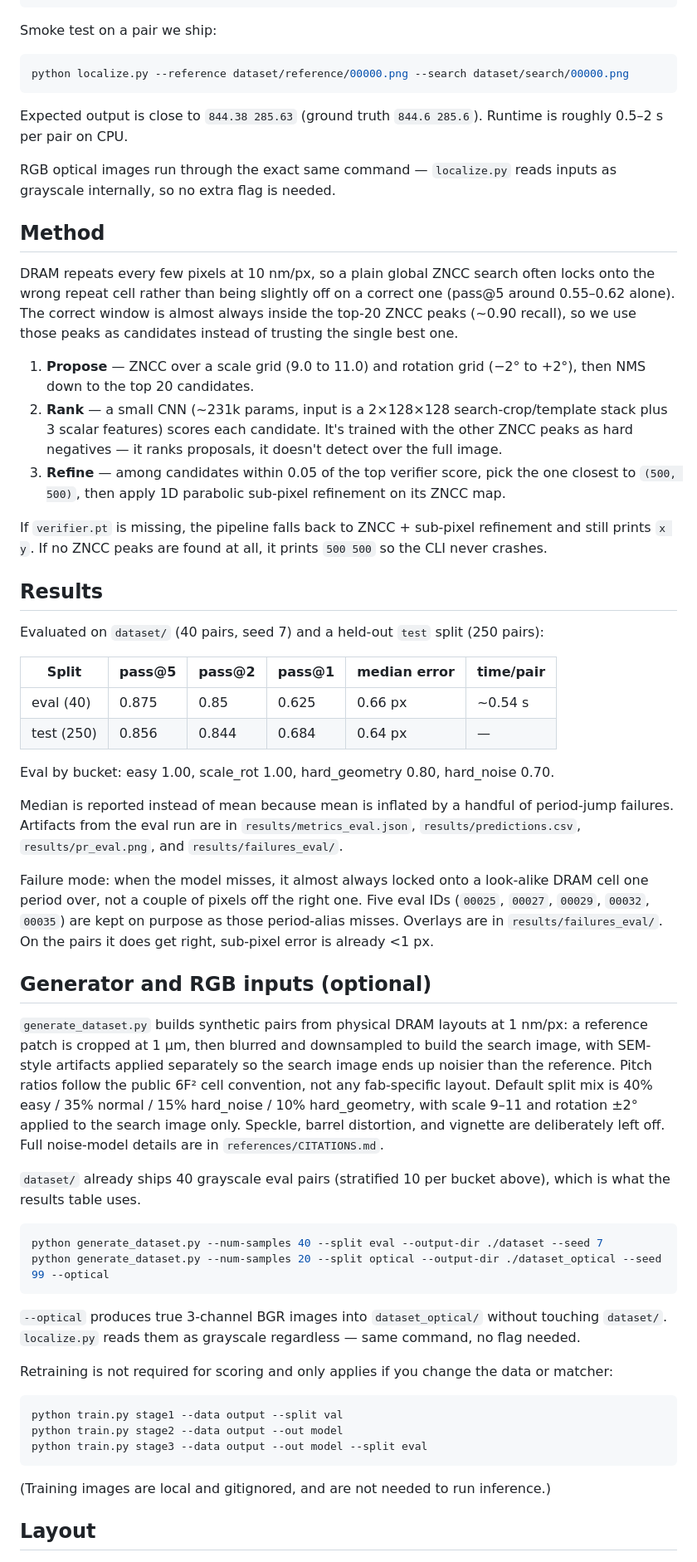
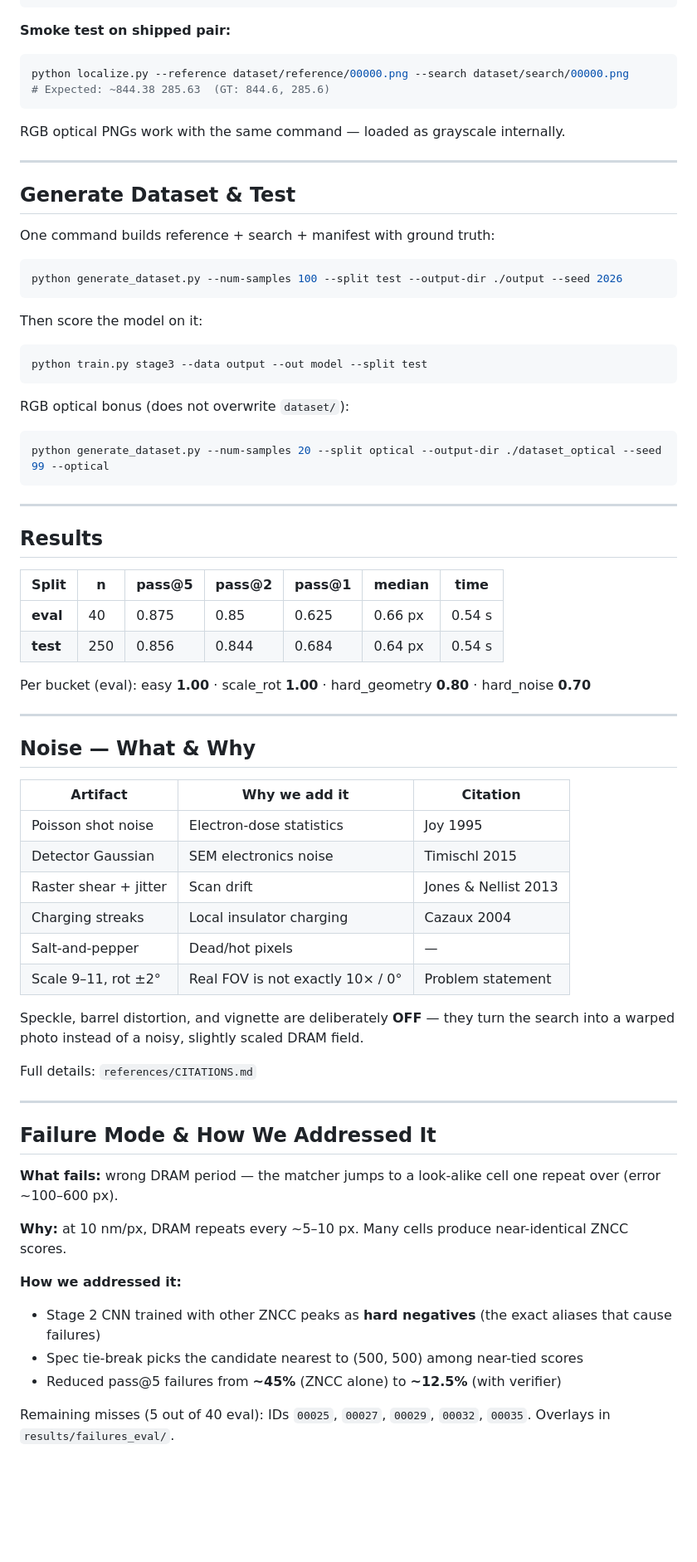
Before and after one commit to Jaswanthj006/Semicon-Submission, a Markdown page: README.md, the part around one of its changes. Shown at 83% size. GitHub-like rendering; blank space fills up the shorter version.

Commit message:
Update README and inference robustness for judges.
Add matplotlib to requirements, empty-ZNCC fallback in localize_pair,
judge README with clone/run/test details, and dataset_optical RGB bonus.

````diff
--- a/README.md
+++ b/README.md
@@ -48,63 +80,78 @@ done
 for %f in (reference\*.png) do python localize.py --reference "%f" --search "search\%~nxf"
 ```
 
-Smoke test on a pair we ship:
+**Smoke test on shipped pair:**
 
 ```bash
 python localize.py --reference dataset/reference/00000.png --search dataset/search/00000.png
+# Expected: ~844.38 285.63  (GT: 844.6, 285.6)
 ```
 
-Expected output is close to `844.38 285.63` (ground truth `844.6 285.6`). Runtime is roughly 0.5–2 s per pair on CPU.
+RGB optical PNGs work with the same command — loaded as grayscale internally.
 
-RGB optical images run through the exact same command — `localize.py` reads inputs as grayscale internally, so no extra flag is needed.
+---
 
-## Method
+## Generate Dataset & Test
 
-DRAM repeats every few pixels at 10 nm/px, so a plain global ZNCC search often locks onto the wrong repeat cell rather than being slightly off on a correct one (pass@5 around 0.55–0.62 alone). The correct window is almost always inside the top-20 ZNCC peaks (~0.90 recall), so we use those peaks as candidates instead of trusting the single best one.
+One command builds reference + search + manifest with ground truth:
 
-1. **Propose** — ZNCC over a scale grid (9.0 to 11.0) and rotation grid (−2° to +2°), then NMS down to the top 20 candidates.
-2. **Rank** — a small CNN (~231k params, input is a 2×128×128 search-crop/template stack plus 3 scalar features) scores each candidate. It's trained with the other ZNCC peaks as hard negatives — it ranks proposals, it doesn't detect over the full image.
-3. **Refine** — among candidates within 0.05 of the top verifier score, pick the one closest to `(500, 500)`, then apply 1D parabolic sub-pixel refinement on its ZNCC map.
+```bash
+python generate_dataset.py --num-samples 100 --split test --output-dir ./output --seed 2026
+```
 
-If `verifier.pt` is missing, the pipeline falls back to ZNCC + sub-pixel refinement and still prints `x y`. If no ZNCC peaks are found at all, it prints `500 500` so the CLI never crashes.
+Then score the model on it:
+
+```bash
+python train.py stage3 --data output --out model --split test
+```
+
+RGB optical bonus (does not overwrite `dataset/`):
+
+```bash
+python generate_dataset.py --num-samples 20 --split optical --output-dir ./dataset_optical --seed 99 --optical
+```
+
+---
 
 ## Results
 
-Evaluated on `dataset/` (40 pairs, seed 7) and a held-out `test` split (250 pairs):
+| Split | n | pass@5 | pass@2 | pass@1 | median | time |
+|---|---|---|---|---|---|---|
+| **eval** | 40 | 0.875 | 0.85 | 0.625 | 0.66 px | 0.54 s |
+| **test** | 250 | 0.856 | 0.844 | 0.684 | 0.64 px | 0.54 s |
 
-| Split | pass@5 | pass@2 | pass@1 | median error | time/pair |
-|---|---|---|---|---|---|
-| eval (40) | 0.875 | 0.85 | 0.625 | 0.66 px | ~0.54 s |
-| test (250) | 0.856 | 0.844 | 0.684 | 0.64 px | — |
+Per bucket (eval): easy **1.00** · scale_rot **1.00** · hard_geometry **0.80** · hard_noise **0.70**
 
-Eval by bucket: easy 1.00, scale_rot 1.00, hard_geometry 0.80, hard_noise 0.70.
+---
 
-Median is reported instead of mean because mean is inflated by a handful of period-jump failures. Artifacts from the eval run are in `results/metrics_eval.json`, `results/predictions.csv`, `results/pr_eval.png`, and `results/failures_eval/`.
+## Noise — What & Why
 
-Failure mode: when the model misses, it almost always locked onto a look-alike DRAM cell one period over, not a couple of pixels off the right one. Five eval IDs (`00025`, `00027`, `00029`, `00032`, `00035`) are kept on purpose as those period-alias misses. Overlays are in `results/failures_eval/`. On the pairs it does get right, sub-pixel error is already &lt;1 px.
+| Artifact | Why we add it | Citation |
+|---|---|---|
+| Poisson shot noise | Electron-dose statistics | Joy 1995 |
+| Detector Gaussian | SEM electronics noise | Timischl 2015 |
+| Raster shear + jitter | Scan drift | Jones & Nellist 2013 |
+| Charging streaks | Local insulator charging | Cazaux 2004 |
+| Salt-and-pepper | Dead/hot pixels | — |
+| Scale 9–11, rot ±2° | Real FOV is not exactly 10× / 0° | Problem statement |
 
-## Generator and RGB inputs (optional)
+Speckle, barrel distortion, and vignette are deliberately **OFF** — they turn the search into a warped photo instead of a noisy, slightly scaled DRAM field.
 
-`generate_dataset.py` builds synthetic pairs from physical DRAM layouts at 1 nm/px: a reference patch is cropped at 1 µm, then blurred and downsampled to build the search image, with SEM-style artifacts applied separately so the search image ends up noisier than the reference. Pitch ratios follow the public 6F² cell convention, not any fab-specific layout. Default split mix is 40% easy / 35% normal / 15% hard_noise / 10% hard_geometry, with scale 9–11 and rotation ±2° applied to the search image only. Speckle, barrel distortion, and vignette are deliberately left off. Full noise-model details are in `references/CITATIONS.md`.
+Full details: `references/CITATIONS.md`
 
-`dataset/` already ships 40 grayscale eval pairs (stratified 10 per bucket above), which is what the results table uses.
+---
 
-```bash
-python generate_dataset.py --num-samples 40 --split eval --output-dir ./dataset --seed 7
-python generate_dataset.py --num-samples 20 --split optical --output-dir ./dataset_optical --seed 99 --optical
-```
+## Failure Mode & How We Addressed It
 
-`--optical` produces true 3-channel BGR images into `dataset_optical/` without touching `dataset/`. `localize.py` reads them as grayscale regardless — same command, no flag needed.
+**What fails:** wrong DRAM period — the matcher jumps to a look-alike cell one repeat over (error ~100–600 px).
 
-Retraining is not required for scoring and only applies if you change the data or matcher:
+**Why:** at 10 nm/px, DRAM repeats every ~5–10 px. Many cells produce near-identical ZNCC scores.
 
-```bash
-python train.py stage1 --data output --split val
-python train.py stage2 --data output --out model
-python train.py stage3 --data output --out model --split eval
-```
+**How we addressed it:**
 
-(Training images are local and gitignored, and are not needed to run inference.)
+- Stage 2 CNN trained with other ZNCC peaks as **hard negatives** (the exact aliases that cause failures)
+- Spec tie-break picks the candidate nearest to (500, 500) among near-tied scores
+- Reduced pass@5 failures from **~45%** (ZNCC alone) to **~12.5%** (with verifier)
 
-## Layout
+Remaining misses (5 out of 40 eval): IDs `00025`, `00027`, `00029`, `00032`, `00035`. Overlays in `results/failures_eval/`.
 
````
Also changed, not shown: other parts of README.md (+57 -34 lines).
